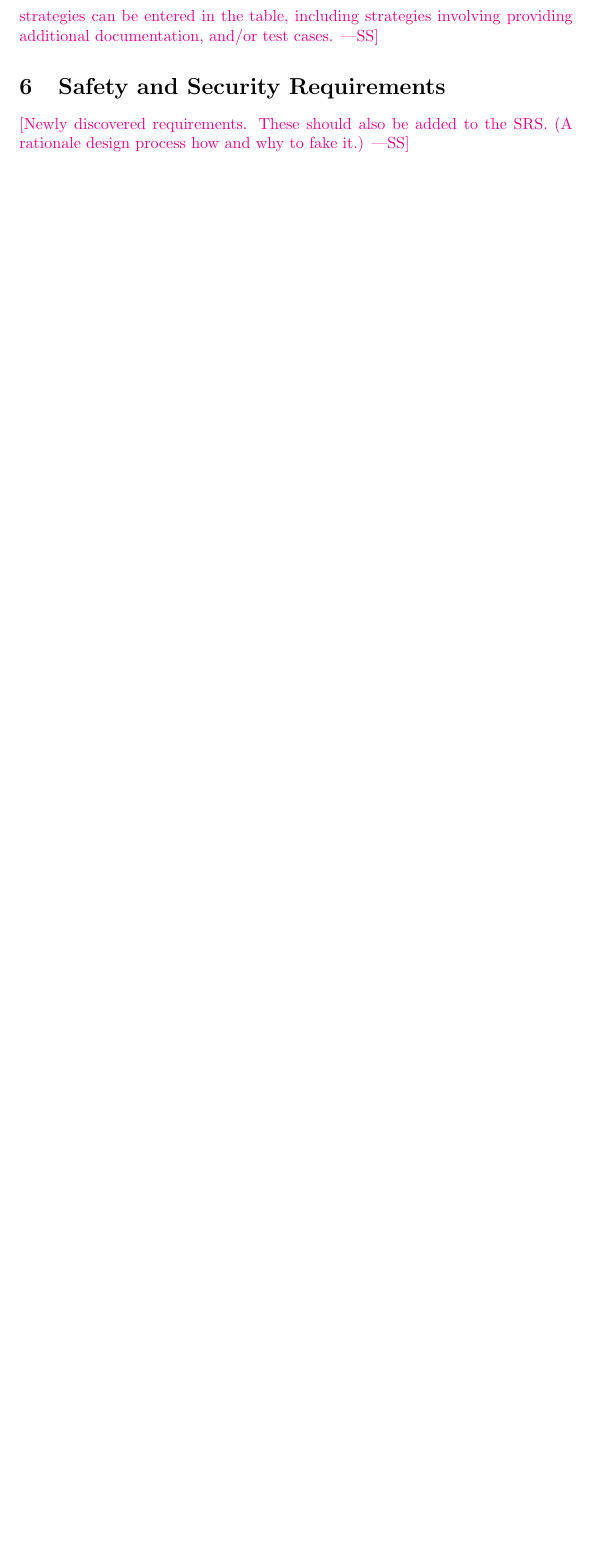
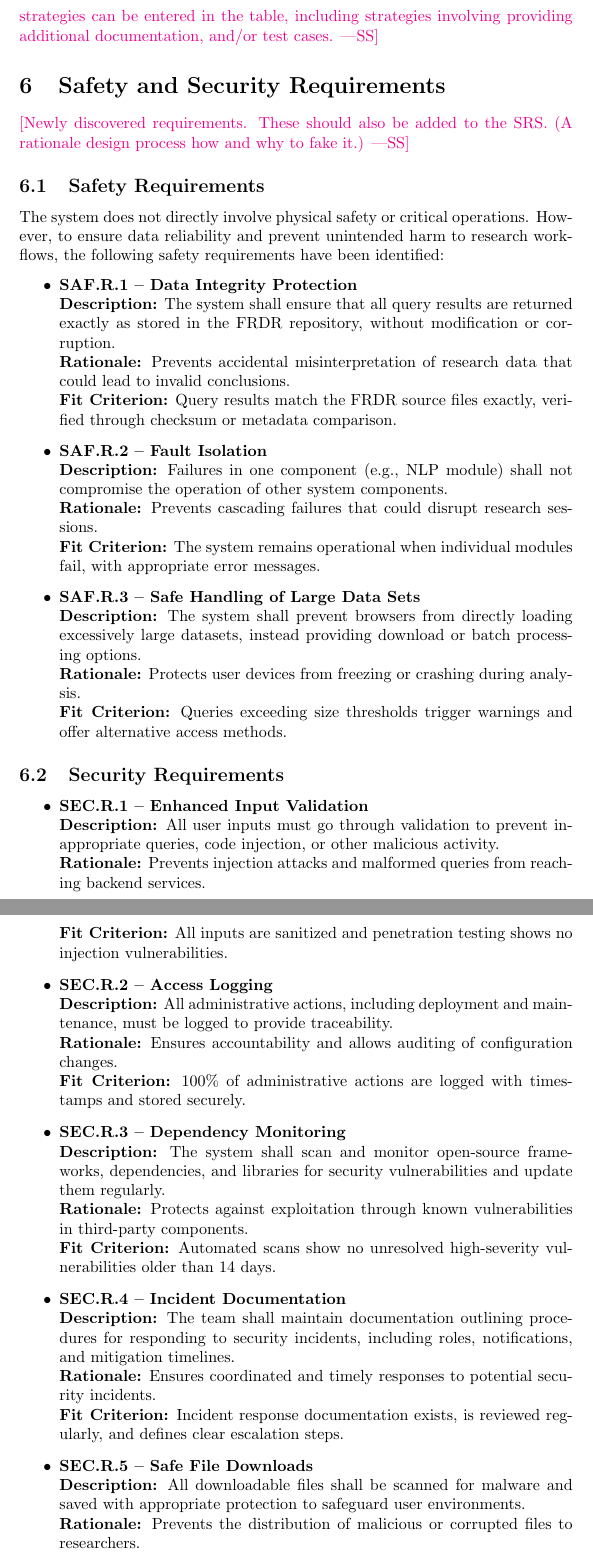
Before and after one commit to NathanPerry11/OCD-Rat-Infrastructure, a LaTeX document (docs/HazardAnalysis/HazardAnalysis.tex): part of page 6 of 7 before the commit and two parts of pages 6 and 7 of 8 after it, the two joined at a grey line, cut so that both start at the same text, the shorter picture padded with empty space. Compiled offline with pdfLaTeX.

Commit message:
Hazard Analysis Safety and Security Requirements

```diff
--- a/docs/HazardAnalysis/HazardAnalysis.tex
+++ b/docs/HazardAnalysis/HazardAnalysis.tex
@@ -124,6 +124,54 @@ documentation, and/or test cases.}
 \wss{Newly discovered requirements.  These should also be added to the SRS.  (A
 rationale design process how and why to fake it.)}
 
+\subsection{Safety Requirements}
+\par{The system does not directly involve physical safety or critical operations. However, to ensure data reliability and prevent unintended harm to research workflows, the following safety requirements have been identified:}
+\begin{itemize}
+    \item \textbf{SAF.R.1 -- Data Integrity Protection} \\
+    \textbf{Description:} The system shall ensure that all query results are returned exactly as stored in the FRDR repository, without modification or corruption. \\
+    \textbf{Rationale:} Prevents accidental misinterpretation of research data that could lead to invalid conclusions. \\
+    \textbf{Fit Criterion:} Query results match the FRDR source files exactly, verified through checksum or metadata comparison.
+
+    \item \textbf{SAF.R.2 -- Fault Isolation} \\
+    \textbf{Description:} Failures in one component (e.g., NLP module) shall not compromise the operation of other system components. \\
+    \textbf{Rationale:} Prevents cascading failures that could disrupt research sessions. \\
+    \textbf{Fit Criterion:} The system remains operational when individual modules fail, with appropriate error messages.
+
+    \item \textbf{SAF.R.3 -- Safe Handling of Large Data Sets} \\
+    \textbf{Description:} The system shall prevent browsers from directly loading excessively large datasets, instead providing download or batch processing options. \\
+    \textbf{Rationale:} Protects user devices from freezing or crashing during analysis. \\
+    \textbf{Fit Criterion:} Queries exceeding size thresholds trigger warnings and offer alternative access methods.
+\end{itemize}
+
+\subsection{Security Requirements}
+\begin{itemize}
+    \item \textbf{SEC.R.1 -- Enhanced Input Validation} \\
+    \textbf{Description:} All user inputs must go through validation to prevent inappropriate queries, code injection, or other malicious activity. \\
+    \textbf{Rationale:} Prevents injection attacks and malformed queries from reaching backend services. \\
+    \textbf{Fit Criterion:} All inputs are sanitized and penetration testing shows no injection vulnerabilities.
+
+    \item \textbf{SEC.R.2 -- Access Logging} \\
+    \textbf{Description:} All administrative actions, including deployment and maintenance, must be logged to provide traceability. \\
+    \textbf{Rationale:} Ensures accountability and allows auditing of configuration changes. \\
+    \textbf{Fit Criterion:} 100\% of administrative actions are logged with timestamps and stored securely.
+
+    \item \textbf{SEC.R.3 -- Dependency Monitoring} \\
+    \textbf{Description:} The system shall scan and monitor open-source frameworks, dependencies, and libraries for security vulnerabilities and update them regularly. \\
+    \textbf{Rationale:} Protects against exploitation through known vulnerabilities in third-party components. \\
+    \textbf{Fit Criterion:} Automated scans show no unresolved high-severity vulnerabilities older than 14 days.
+
+    \item \textbf{SEC.R.4 -- Incident Documentation} \\
+    \textbf{Description:} The team shall maintain documentation outlining procedures for responding to security incidents, including roles, notifications, and mitigation timelines. \\
+    \textbf{Rationale:} Ensures coordinated and timely responses to potential security incidents. \\
+    \textbf{Fit Criterion:} Incident response documentation exists, is reviewed regularly, and defines clear escalation steps.
+
+    \item \textbf{SEC.R.5 -- Safe File Downloads} \\
+    \textbf{Description:} All downloadable files shall be scanned for malware and saved with appropriate protection to safeguard user environments. \\
+    \textbf{Rationale:} Prevents the distribution of malicious or corrupted files to researchers. \\
+    \textbf{Fit Criterion:} All files pass malware scanning before being made available for download.
+\end{itemize}
+
+
 \section{Roadmap}
 
 \wss{Which safety requirements will be implemented as part of the capstone timeline?
```
